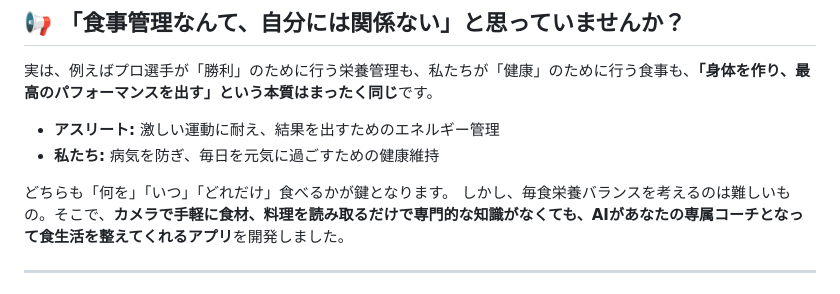
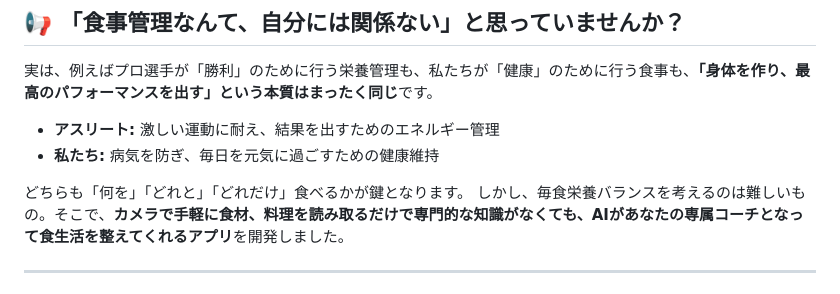
Before and after one commit to harut-11/Diet-support, a Markdown page: README.md, the part around the change. Rendered like a GitHub page.

```diff
--- a/README.md
+++ b/README.md
@@ -8,7 +8,7 @@
 * **アスリート:** 激しい運動に耐え、結果を出すためのエネルギー管理
 * **私たち:** 病気を防ぎ、毎日を元気に過ごすための健康維持
 
-どちらも「何を」「いつ」「どれだけ」食べるかが鍵となります。
+どちらも「何を」「どれと」「どれだけ」食べるかが鍵となります。
 しかし、毎食栄養バランスを考えるのは難しいもの。そこで、**カメラで手軽に食材、料理を読み取るだけで専門的な知識がなくても、AIがあなたの専属コーチとなって食生活を整えてくれるアプリ**を開発しました。
 
 ---
```
